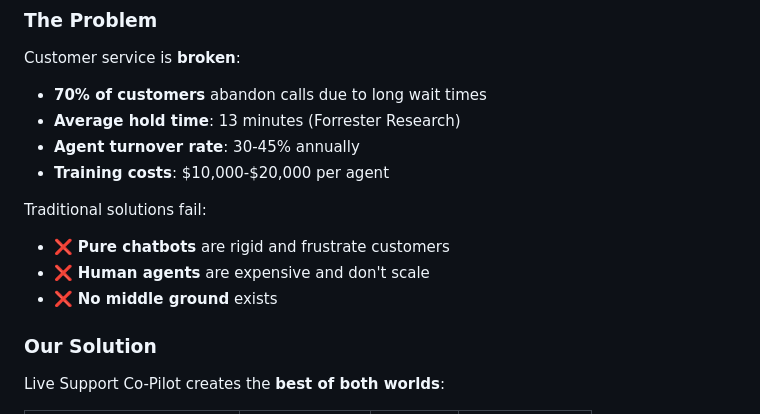
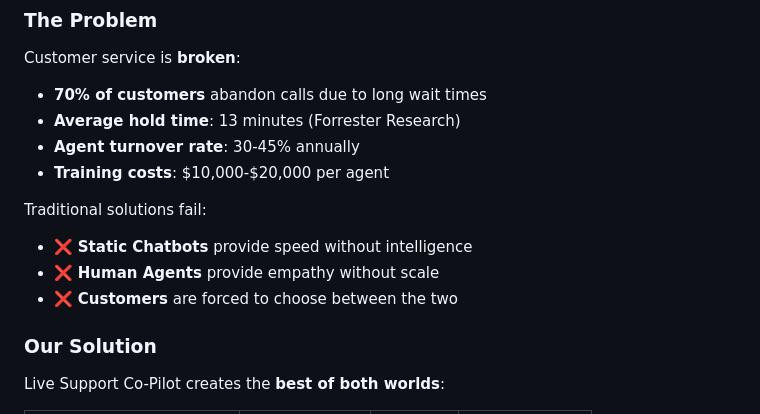
Before and after one commit to kevit-darshit-mehta/gemini3-live-copilot, a Markdown page: README.md, the part around the change. Drawn GitHub-style.

```diff
--- a/README.md
+++ b/README.md
@@ -104,9 +104,9 @@ Customer service is **broken**:
 
 Traditional solutions fail:
 
-- ❌ **Pure chatbots** are rigid and frustrate customers
-- ❌ **Human agents** are expensive and don't scale
-- ❌ **No middle ground** exists
+- ❌ **Static Chatbots** provide speed without intelligence
+- ❌ **Human Agents** provide empathy without scale
+- ❌ **Customers** are forced to choose between the two
 
 ### Our Solution
 
```
Also changed, not shown: ARCHITECTURE.md (+10 -3 lines).
